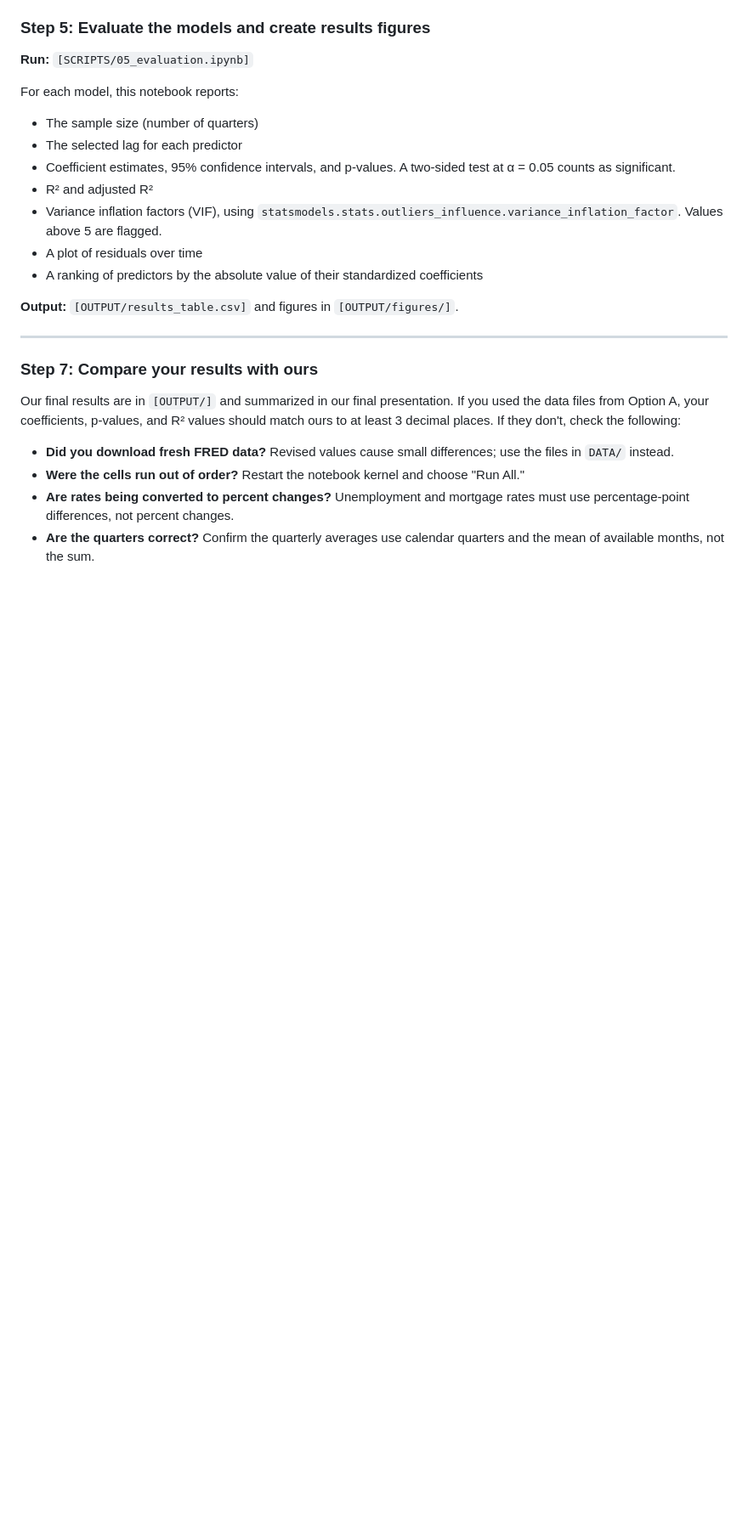
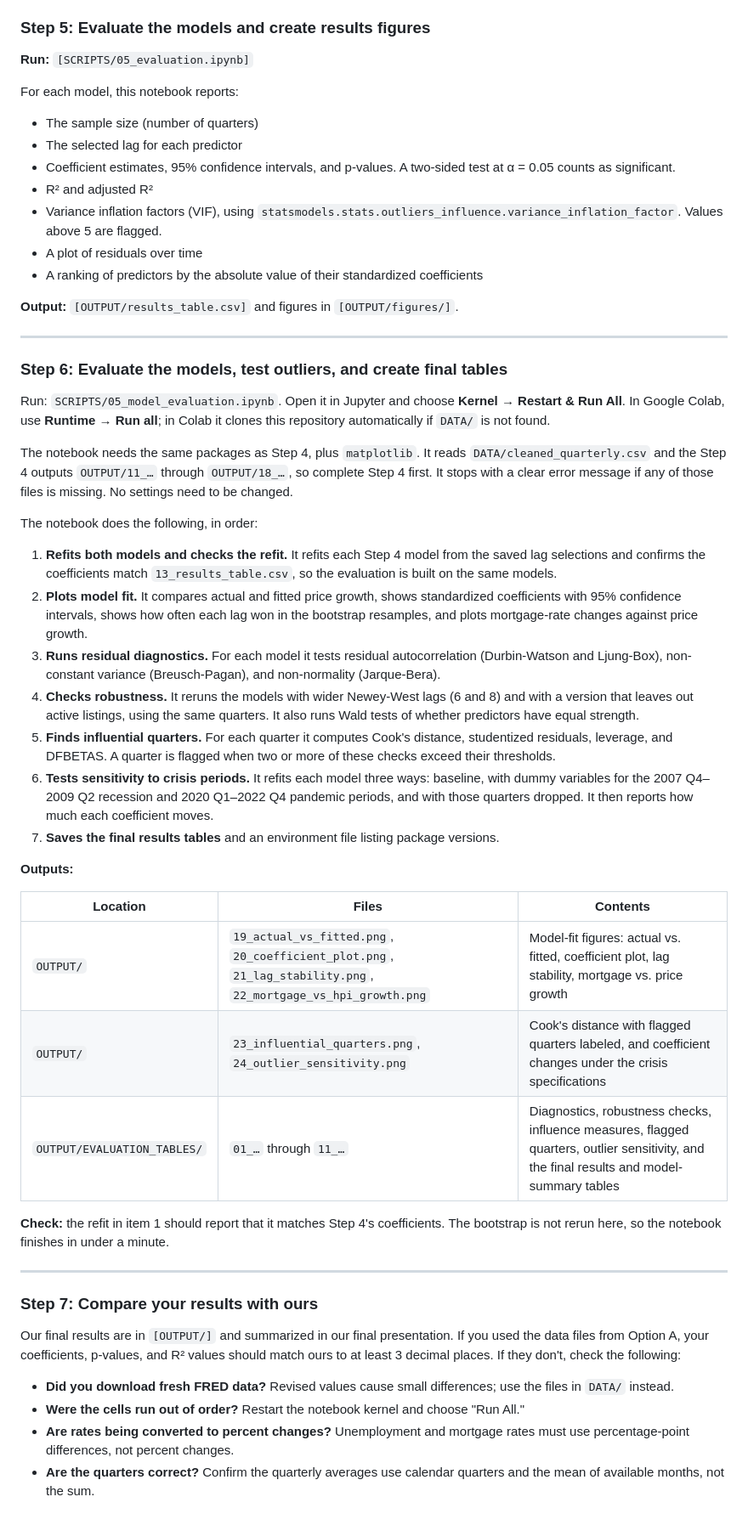
Before and after one commit to hershiaytoda/DS4002-Project2, a Markdown page: README.md, the part around the change. Shown at 85% size. Drawn GitHub-style; blank space fills up the shorter version.

Commit message:
Enhance README with model evaluation steps
Added detailed instructions for model evaluation and comparison steps.

```diff
--- a/README.md
+++ b/README.md
@@ -237,6 +237,34 @@ For each model, this notebook reports:
 
 ---
 
+### Step 6: Evaluate the models, test outliers, and create final tables
+
+Run: `SCRIPTS/05_model_evaluation.ipynb`. Open it in Jupyter and choose **Kernel → Restart & Run All**. In Google Colab, use **Runtime → Run all**; in Colab it clones this repository automatically if `DATA/` is not found.
+
+The notebook needs the same packages as Step 4, plus `matplotlib`. It reads `DATA/cleaned_quarterly.csv` and the Step 4 outputs `OUTPUT/11_…` through `OUTPUT/18_…`, so complete Step 4 first. It stops with a clear error message if any of those files is missing. No settings need to be changed.
+
+The notebook does the following, in order:
+
+1. **Refits both models and checks the refit.** It refits each Step 4 model from the saved lag selections and confirms the coefficients match `13_results_table.csv`, so the evaluation is built on the same models.
+2. **Plots model fit.** It compares actual and fitted price growth, shows standardized coefficients with 95% confidence intervals, shows how often each lag won in the bootstrap resamples, and plots mortgage-rate changes against price growth.
+3. **Runs residual diagnostics.** For each model it tests residual autocorrelation (Durbin-Watson and Ljung-Box), non-constant variance (Breusch-Pagan), and non-normality (Jarque-Bera).
+4. **Checks robustness.** It reruns the models with wider Newey-West lags (6 and 8) and with a version that leaves out active listings, using the same quarters. It also runs Wald tests of whether predictors have equal strength.
+5. **Finds influential quarters.** For each quarter it computes Cook's distance, studentized residuals, leverage, and DFBETAS. A quarter is flagged when two or more of these checks exceed their thresholds.
+6. **Tests sensitivity to crisis periods.** It refits each model three ways: baseline, with dummy variables for the 2007 Q4–2009 Q2 recession and 2020 Q1–2022 Q4 pandemic periods, and with those quarters dropped. It then reports how much each coefficient moves.
+7. **Saves the final results tables** and an environment file listing package versions.
+
+**Outputs:**
+
+| Location | Files | Contents |
+|---|---|---|
+| `OUTPUT/` | `19_actual_vs_fitted.png`, `20_coefficient_plot.png`, `21_lag_stability.png`, `22_mortgage_vs_hpi_growth.png` | Model-fit figures: actual vs. fitted, coefficient plot, lag stability, mortgage vs. price growth |
+| `OUTPUT/` | `23_influential_quarters.png`, `24_outlier_sensitivity.png` | Cook's distance with flagged quarters labeled, and coefficient changes under the crisis specifications |
+| `OUTPUT/EVALUATION_TABLES/` | `01_…` through `11_…` | Diagnostics, robustness checks, influence measures, flagged quarters, outlier sensitivity, and the final results and model-summary tables |
+
+**Check:** the refit in item 1 should report that it matches Step 4's coefficients. The bootstrap is not rerun here, so the notebook finishes in under a minute.
+
+---
+
 ### Step 7: Compare your results with ours
 
 Our final results are in `[OUTPUT/]` and summarized in our final presentation. If you used the data files from Option A, your coefficients, p-values, and R² values should match ours to at least 3 decimal places. If they don't, check the following:
```
